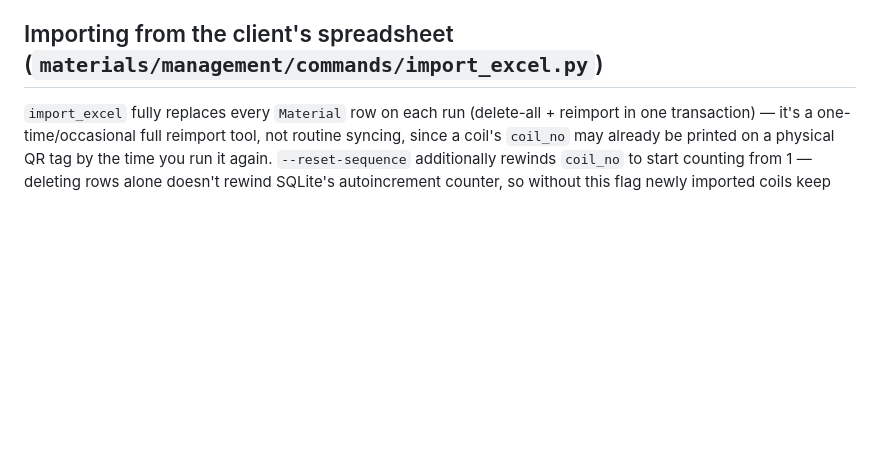
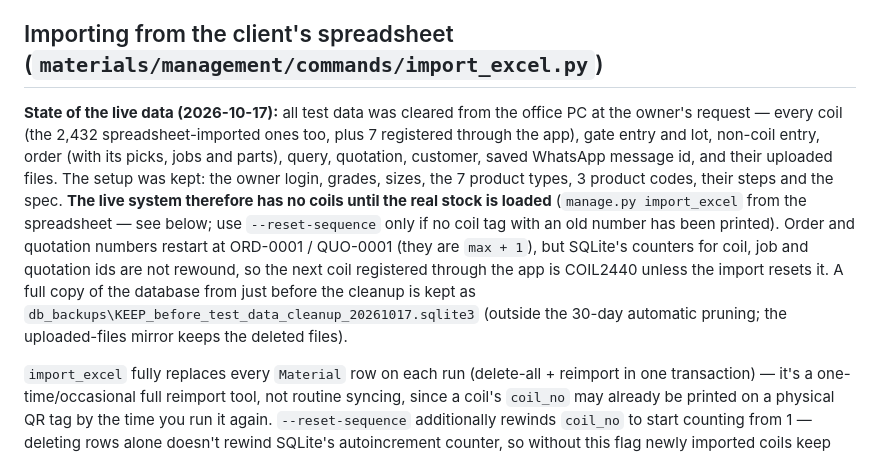
Before and after one commit to Mohini-vashisth/inventory-, a Markdown page: CLAUDE.md, the part around the change. Rendered like a GitHub page; blank space fills up the shorter version.

Commit message:
Docs: live test data cleared on 2026-10-17; the live system has no coils until the real stock is imported

```diff
--- a/CLAUDE.md
+++ b/CLAUDE.md
@@ -129,6 +129,8 @@ One setting this depends on (`inventory/settings.py` via `.env`): `PUBLIC_QUOTE_
 It was committed and untracked twice before (`git log` shows both flips, each reverted within days) — untracking it broke a workflow where the database was being passed between machines via `git pull`/`push` in lieu of a real deployment. Now that the app runs as one persistent instance rather than being re-cloned onto different machines, that workflow no longer applies: `git pull` only touches code, and `db.sqlite3` sits on the deployed machine untouched by git, backed up separately via `backup_db`. **If you ever go back to syncing data between machines via git, this file needs to be tracked again** — the two reverts weren't accidents.
 
 ## Importing from the client's spreadsheet (`materials/management/commands/import_excel.py`)
+
+**State of the live data (2026-10-17):** all test data was cleared from the office PC at the owner's request — every coil (the 2,432 spreadsheet-imported ones too, plus 7 registered through the app), gate entry and lot, non-coil entry, order (with its picks, jobs and parts), query, quotation, customer, saved WhatsApp message id, and their uploaded files. The setup was kept: the owner login, grades, sizes, the 7 product types, 3 product codes, their steps and the spec. **The live system therefore has no coils until the real stock is loaded** (`manage.py import_excel` from the spreadsheet — see below; use `--reset-sequence` only if no coil tag with an old number has been printed). Order and quotation numbers restart at ORD-0001 / QUO-0001 (they are `max + 1`), but SQLite's counters for coil, job and quotation ids are not rewound, so the next coil registered through the app is COIL2440 unless the import resets it. A full copy of the database from just before the cleanup is kept as `db_backups\KEEP_before_test_data_cleanup_20261017.sqlite3` (outside the 30-day automatic pruning; the uploaded-files mirror keeps the deleted files).
 
 `import_excel` fully replaces every `Material` row on each run (delete-all + reimport in one transaction) — it's a one-time/occasional full reimport tool, not routine syncing, since a coil's `coil_no` may already be printed on a physical QR tag by the time you run it again. `--reset-sequence` additionally rewinds `coil_no` to start counting from 1 — deleting rows alone doesn't rewind SQLite's autoincrement counter, so without this flag newly imported coils keep counting up from wherever the old ones left off (this is why coil numbering on a machine that's had earlier test data can start well above 1). **Only use `--reset-sequence` if nothing in the current data has a printed QR tag yet** — every coil gets renumbered.
 
```
